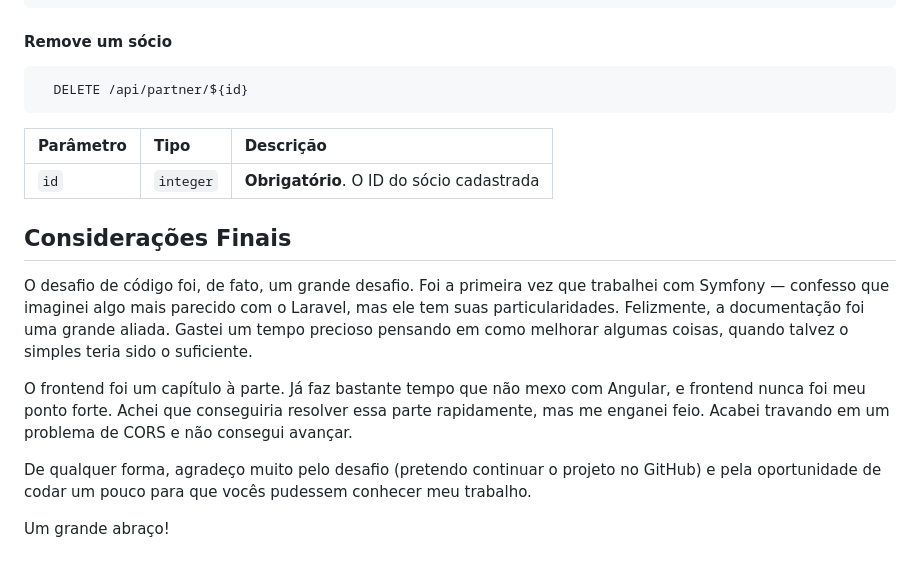
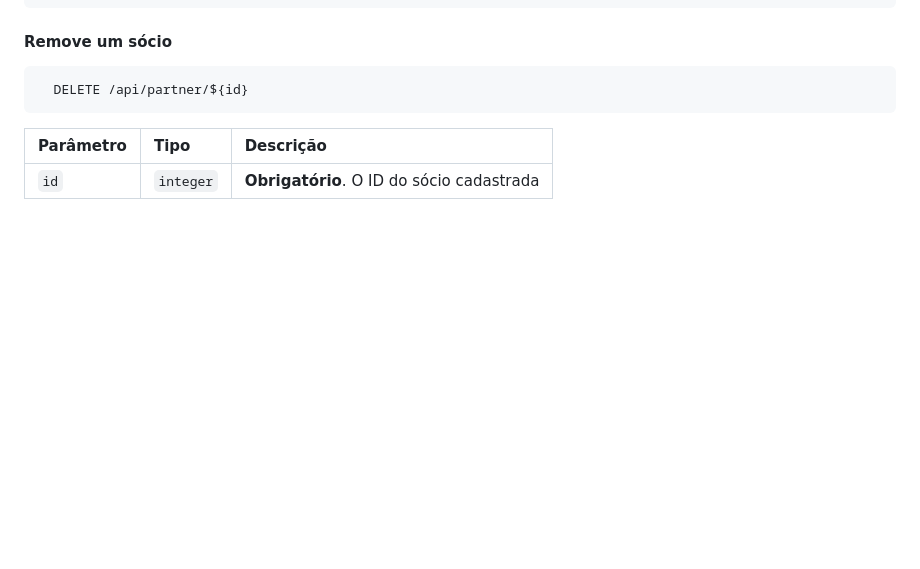
Before and after one commit to maxrodrigues/vox-challenge, a Markdown page: README.md, the part around the change. Rendered like a GitHub page; blank space fills up the shorter version.

```diff
--- a/README.md
+++ b/README.md
@@ -149,12 +149,3 @@ docker exec -it php php bin/console doctrine:fixtures:load
 | Parâmetro   | Tipo       | Descrição                                 |
 | :---------- | :--------- |:------------------------------------------|
 | `id`      | `integer` | **Obrigatório**. O ID do sócio cadastrada |
-
-## Considerações Finais
-O desafio de código foi, de fato, um grande desafio. Foi a primeira vez que trabalhei com Symfony — confesso que imaginei algo mais parecido com o Laravel, mas ele tem suas particularidades. Felizmente, a documentação foi uma grande aliada. Gastei um tempo precioso pensando em como melhorar algumas coisas, quando talvez o simples teria sido o suficiente.
-
-O frontend foi um capítulo à parte. Já faz bastante tempo que não mexo com Angular, e frontend nunca foi meu ponto forte. Achei que conseguiria resolver essa parte rapidamente, mas me enganei feio. Acabei travando em um problema de CORS e não consegui avançar.
-
-De qualquer forma, agradeço muito pelo desafio (pretendo continuar o projeto no GitHub) e pela oportunidade de codar um pouco para que vocês pudessem conhecer meu trabalho.
-
-Um grande abraço!
```
